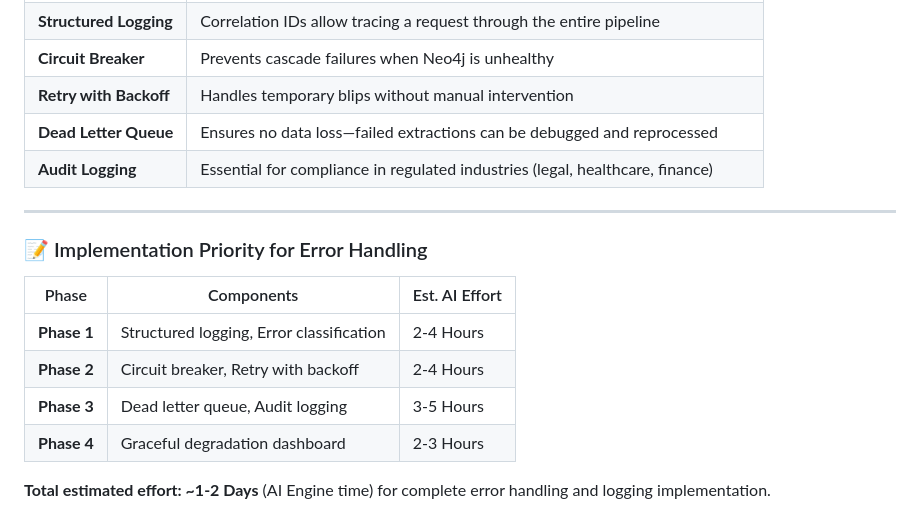
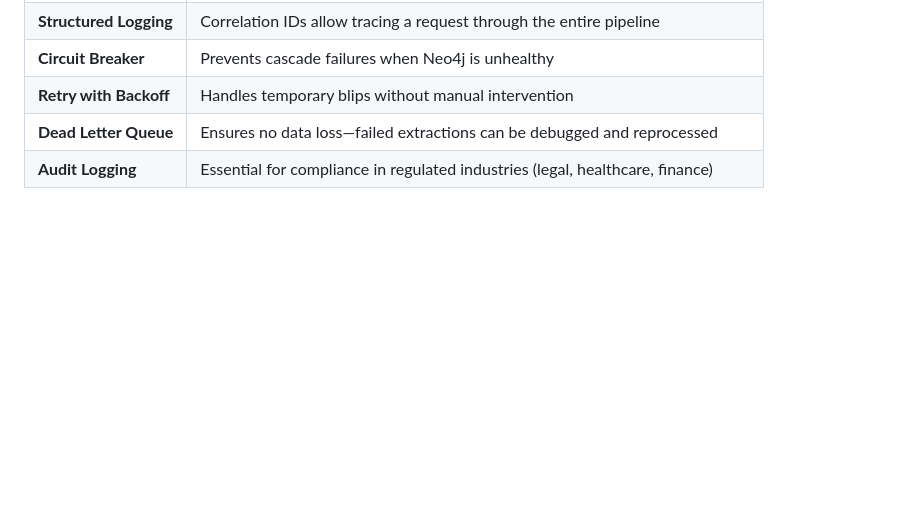
Before and after one commit to AijooseFactory/graphrag-agent-zero, a Markdown page: ROADMAP.md, the part around the change. Rendered like a GitHub page; blank space fills up the shorter version.

Commit message:
docs: remove AI timeline estimates from ROADMAP.md

```diff
--- a/ROADMAP.md
+++ b/ROADMAP.md
@@ -243,16 +243,3 @@ This mode must:
 | **Retry with Backoff** | Handles temporary blips without manual intervention |
 | **Dead Letter Queue** | Ensures no data loss—failed extractions can be debugged and reprocessed |
 | **Audit Logging** | Essential for compliance in regulated industries (legal, healthcare, finance) |
-
----
-
-### 📝 Implementation Priority for Error Handling
-
-| Phase | Components | Est. AI Effort |
-|-------|-----------|-------------|
-| **Phase 1** | Structured logging, Error classification | 2-4 Hours |
-| **Phase 2** | Circuit breaker, Retry with backoff | 2-4 Hours |
-| **Phase 3** | Dead letter queue, Audit logging | 3-5 Hours |
-| **Phase 4** | Graceful degradation dashboard | 2-3 Hours |
-
-**Total estimated effort: ~1-2 Days** (AI Engine time) for complete error handling and logging implementation.
```
